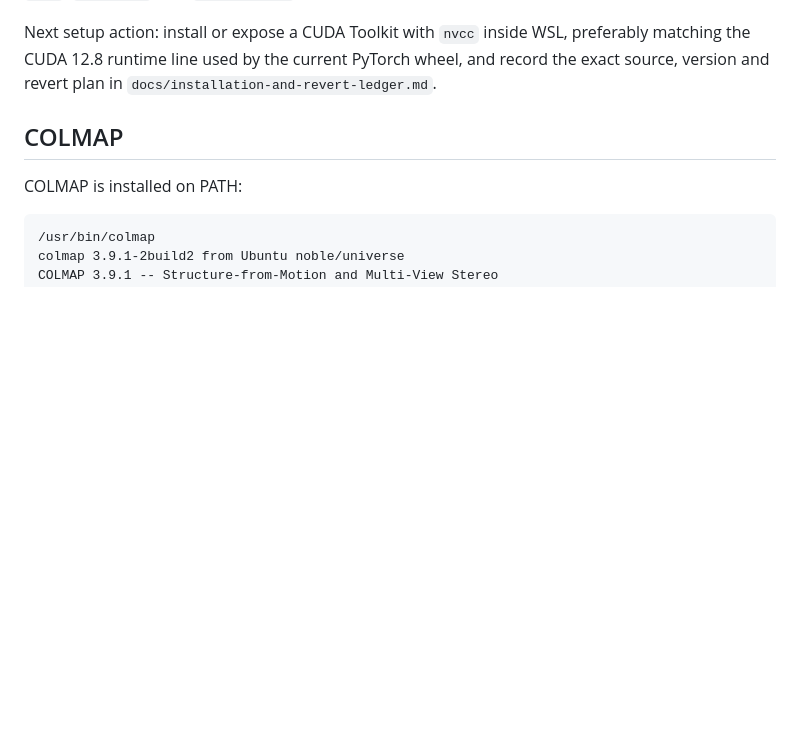
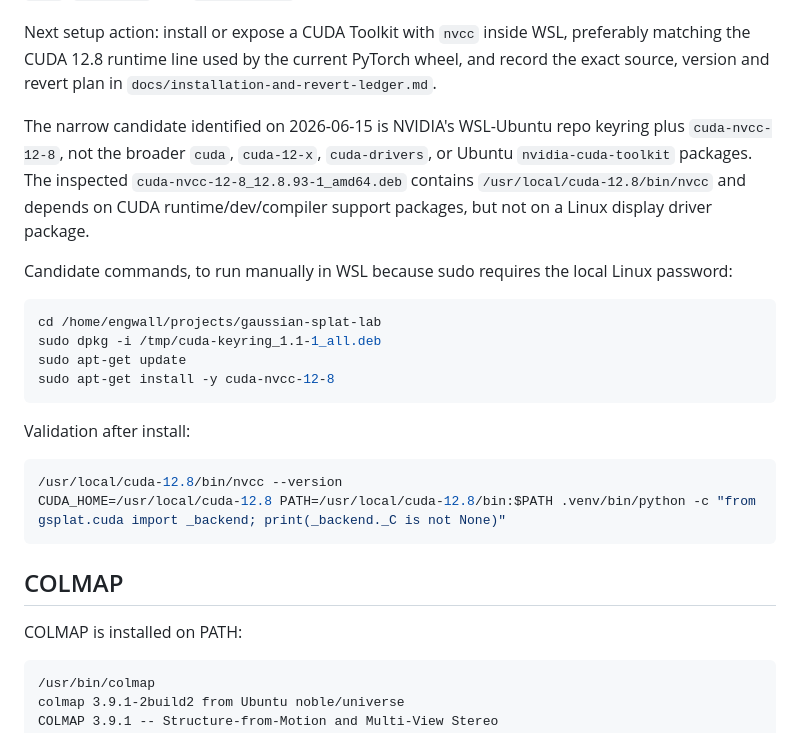
Before and after one commit to Jawbreaker1/gaussian-splat-lab, a Markdown page: docs/rtx-workstation-setup.md, the part around the change. GitHub-like rendering; blank space fills up the shorter version.

````diff
--- a/docs/rtx-workstation-setup.md
+++ b/docs/rtx-workstation-setup.md
@@ -46,6 +46,24 @@ A repo-local `nvidia-cuda-nvcc-cu12==12.8.93` wheel was tested and reverted beca
 NVIDIA's WSL guidance says the Windows NVIDIA driver should remain the GPU driver, and WSL should use a CUDA Toolkit package that does not install or overwrite a Linux NVIDIA driver. Avoid the `cuda`, `cuda-12-x`, and `cuda-drivers` metapackages under WSL; use a toolkit-only package/path.
 
 Next setup action: install or expose a CUDA Toolkit with `nvcc` inside WSL, preferably matching the CUDA 12.8 runtime line used by the current PyTorch wheel, and record the exact source, version and revert plan in `docs/installation-and-revert-ledger.md`.
+
+The narrow candidate identified on 2026-06-15 is NVIDIA's WSL-Ubuntu repo keyring plus `cuda-nvcc-12-8`, not the broader `cuda`, `cuda-12-x`, `cuda-drivers`, or Ubuntu `nvidia-cuda-toolkit` packages. The inspected `cuda-nvcc-12-8_12.8.93-1_amd64.deb` contains `/usr/local/cuda-12.8/bin/nvcc` and depends on CUDA runtime/dev/compiler support packages, but not on a Linux display driver package.
+
+Candidate commands, to run manually in WSL because sudo requires the local Linux password:
+
+```bash
+cd /home/engwall/projects/gaussian-splat-lab
+sudo dpkg -i /tmp/cuda-keyring_1.1-1_all.deb
+sudo apt-get update
+sudo apt-get install -y cuda-nvcc-12-8
+```
+
+Validation after install:
+
+```bash
+/usr/local/cuda-12.8/bin/nvcc --version
+CUDA_HOME=/usr/local/cuda-12.8 PATH=/usr/local/cuda-12.8/bin:$PATH .venv/bin/python -c "from gsplat.cuda import _backend; print(_backend._C is not None)"
+```
 
 ## COLMAP
 
````
Also changed, not shown: docs/installation-and-revert-ledger.md (+23 -0 lines).
